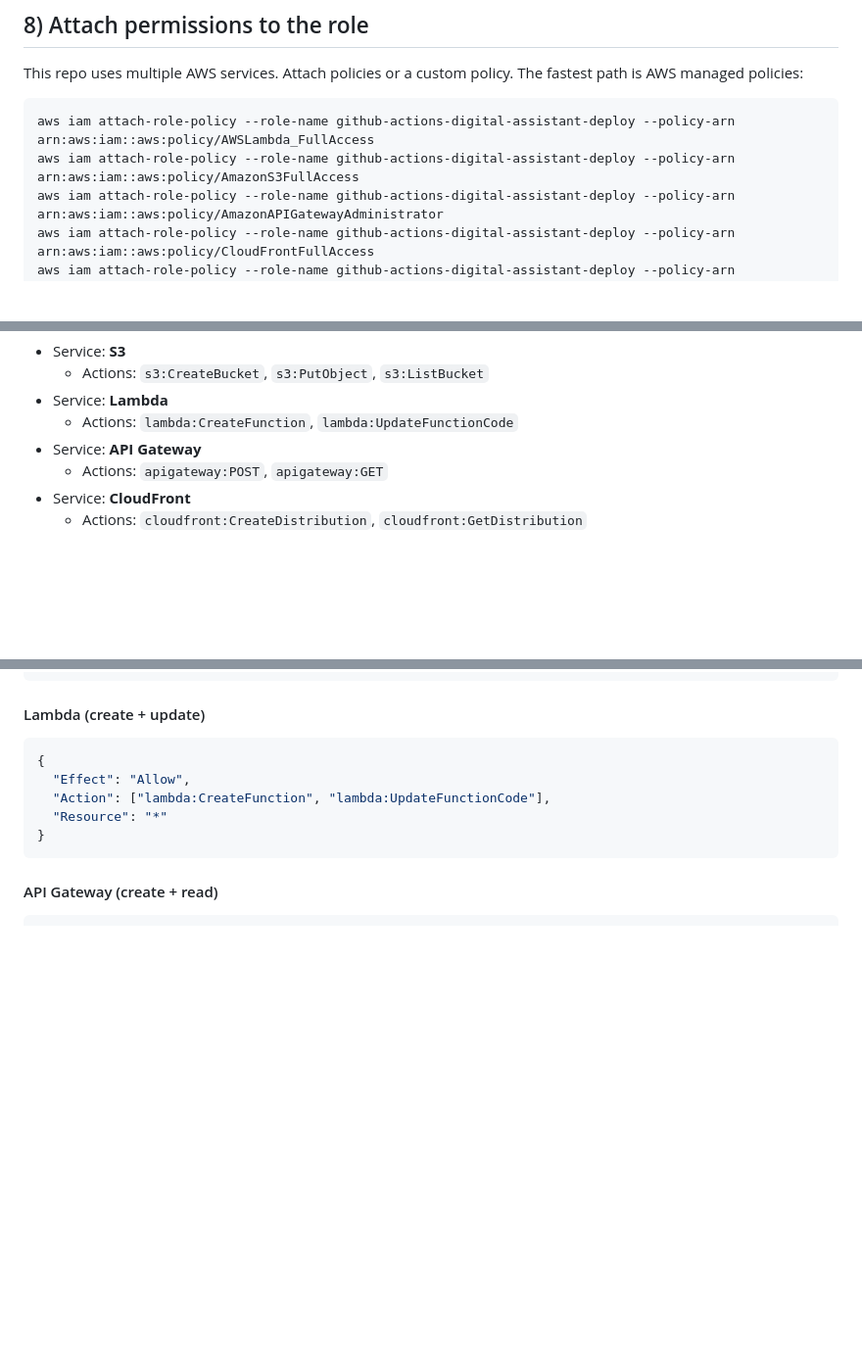
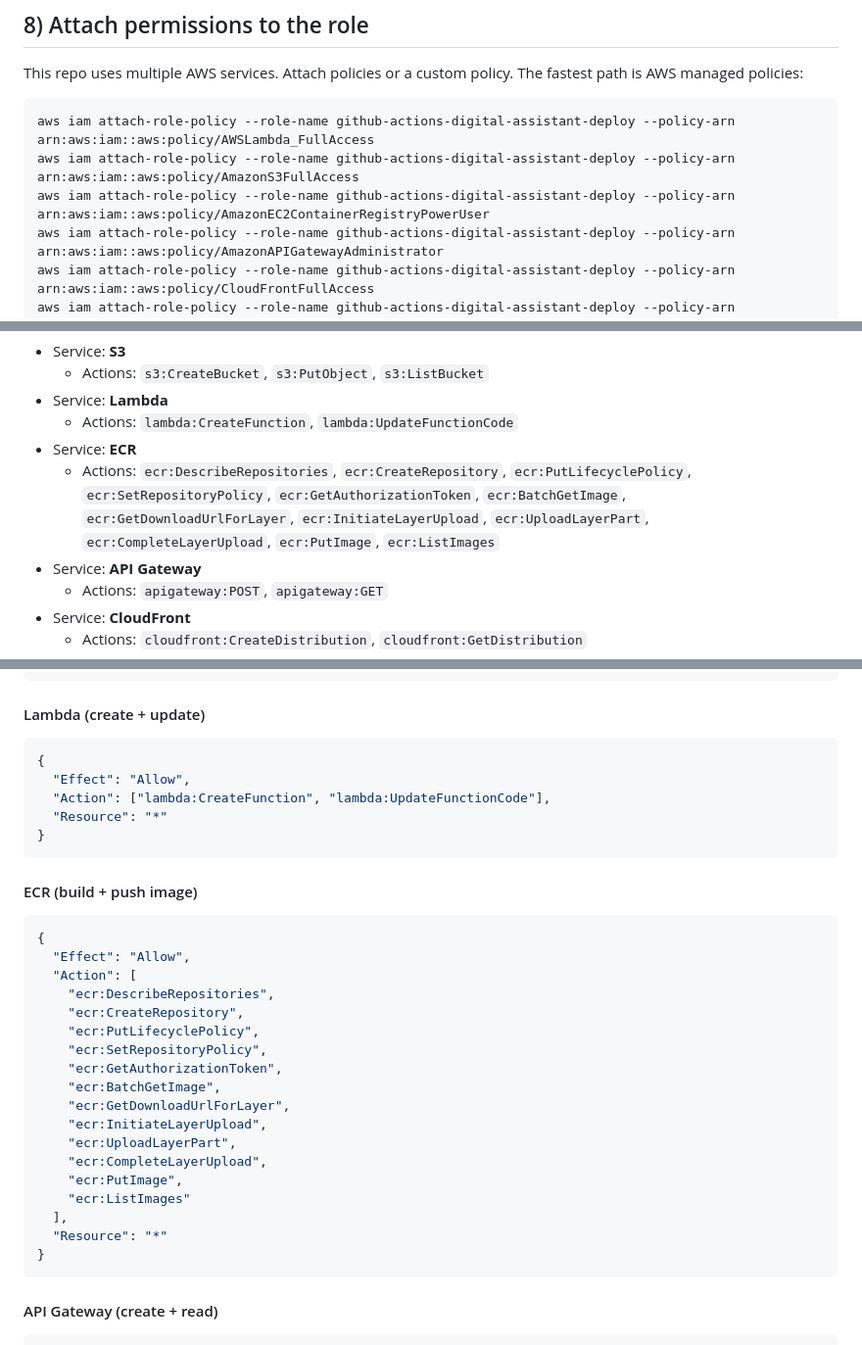
Before and after one commit to rhyegacillos/agents-app, a Markdown page: DEPLOYMENT_GITHUB_ACTIONS.md, 3 parts joined by grey strips. Shown at 98% size. GitHub-like rendering; blank space fills up the shorter version.

Commit message:
fixed ecr policy

````diff
--- a/DEPLOYMENT_GITHUB_ACTIONS.md
+++ b/DEPLOYMENT_GITHUB_ACTIONS.md
@@ -189,6 +189,7 @@ The fastest path is AWS managed policies:
 ```bash
 aws iam attach-role-policy --role-name github-actions-digital-assistant-deploy --policy-arn arn:aws:iam::aws:policy/AWSLambda_FullAccess
 aws iam attach-role-policy --role-name github-actions-digital-assistant-deploy --policy-arn arn:aws:iam::aws:policy/AmazonS3FullAccess
+aws iam attach-role-policy --role-name github-actions-digital-assistant-deploy --policy-arn arn:aws:iam::aws:policy/AmazonEC2ContainerRegistryPowerUser
 aws iam attach-role-policy --role-name github-actions-digital-assistant-deploy --policy-arn arn:aws:iam::aws:policy/AmazonAPIGatewayAdministrator
 aws iam attach-role-policy --role-name github-actions-digital-assistant-deploy --policy-arn arn:aws:iam::aws:policy/CloudFrontFullAccess
 aws iam attach-role-policy --role-name github-actions-digital-assistant-deploy --policy-arn arn:aws:iam::aws:policy/IAMFullAccess
@@ -461,6 +463,11 @@ What to test (minimum set):
   - Actions: `s3:CreateBucket`, `s3:PutObject`, `s3:ListBucket`
 - Service: **Lambda**
   - Actions: `lambda:CreateFunction`, `lambda:UpdateFunctionCode`
+- Service: **ECR**
+  - Actions: `ecr:DescribeRepositories`, `ecr:CreateRepository`, `ecr:PutLifecyclePolicy`,
+    `ecr:SetRepositoryPolicy`, `ecr:GetAuthorizationToken`, `ecr:BatchGetImage`,
+    `ecr:GetDownloadUrlForLayer`, `ecr:InitiateLayerUpload`, `ecr:UploadLayerPart`,
+    `ecr:CompleteLayerUpload`, `ecr:PutImage`, `ecr:ListImages`
 - Service: **API Gateway**
   - Actions: `apigateway:POST`, `apigateway:GET`
 - Service: **CloudFront**
@@ -523,6 +531,27 @@ when a specific action is denied. These are intentionally minimal.
 }
 ```
 
+#### ECR (build + push image)
+```json
+{
+  "Effect": "Allow",
+  "Action": [
+    "ecr:DescribeRepositories",
+    "ecr:CreateRepository",
+    "ecr:PutLifecyclePolicy",
+    "ecr:SetRepositoryPolicy",
+    "ecr:GetAuthorizationToken",
+    "ecr:BatchGetImage",
+    "ecr:GetDownloadUrlForLayer",
+    "ecr:InitiateLayerUpload",
+    "ecr:UploadLayerPart",
+    "ecr:CompleteLayerUpload",
+    "ecr:PutImage",
+    "ecr:ListImages"
+  ],
+  "Resource": "*"
+}
+```
 #### API Gateway (create + read)
 ```json
 {
````
Also changed, not shown: other parts of DEPLOYMENT_GITHUB_ACTIONS.md (+2 -0 lines).
